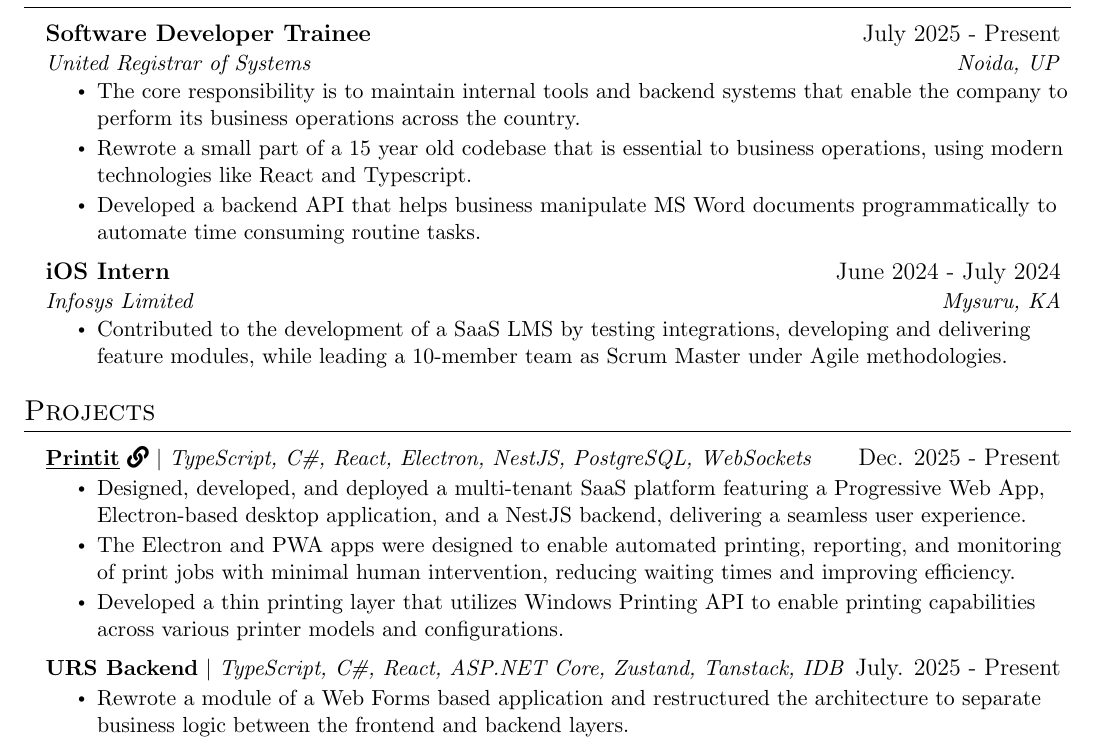
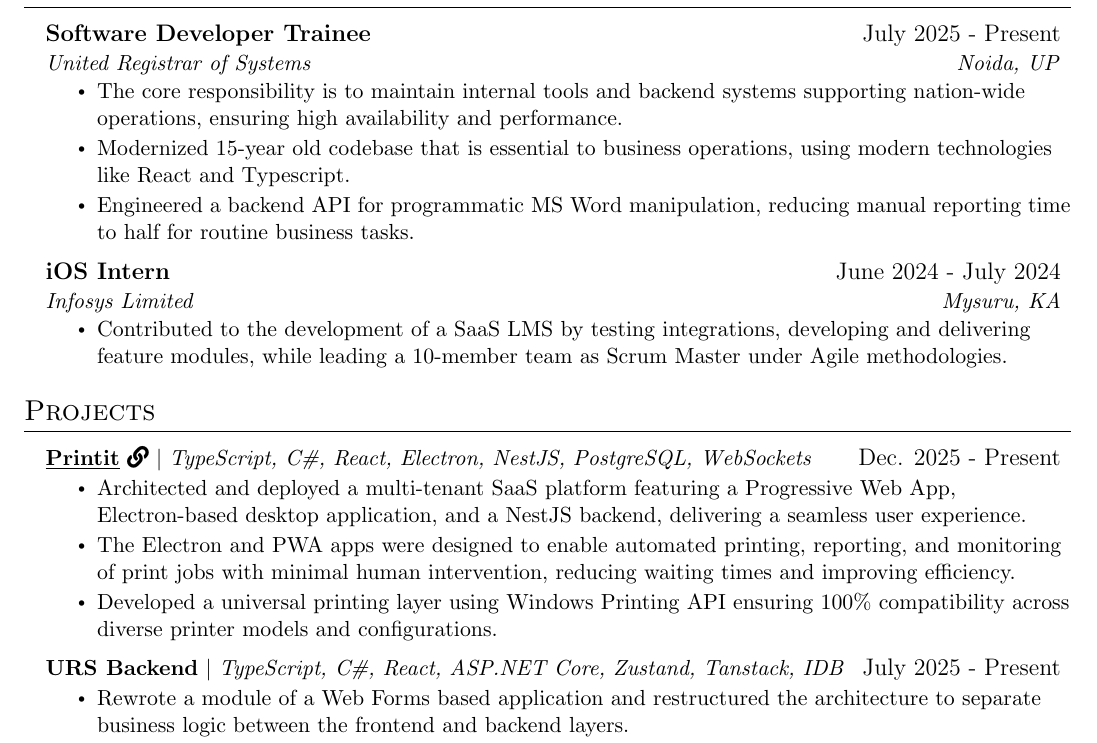
Before and after one commit to VanshajSaxena/resume, a LaTeX CV (Resume - Vanshaj Saxena.tex): part of the page, cut so that both start at the same text. Compiled offline with pdfLaTeX.

Commit message:
fix: punctuations

```diff
--- a/Resume - Vanshaj Saxena.tex
+++ b/Resume - Vanshaj Saxena.tex
@@ -139,9 +139,9 @@
       {Software Developer Trainee}{July 2025 - Present}
       {United Registrar of Systems}{Noida, UP}
       \resumeItemListStart
-        \resumeItem{The core responsibility is to maintain internal tools and backend systems that enable the company to perform its business operations across the country.}
-        \resumeItem{Rewrote a small part of a 15 year old codebase that is essential to business operations, using modern technologies like React and Typescript.}
-        \resumeItem{Developed a backend API that helps business manipulate MS Word documents programmatically to automate time consuming routine tasks.}
+        \resumeItem{The core responsibility is to maintain internal tools and backend systems supporting nation-wide operations, ensuring high availability and performance.}
+        \resumeItem{Modernized 15-year old codebase that is essential to business operations, using modern technologies like React and Typescript.}
+        \resumeItem{Engineered a backend API for programmatic MS Word manipulation, reducing manual reporting time to half for routine business tasks.}
       \resumeItemListEnd
     \resumeSubheading
       {iOS Intern}{June 2024 - July 2024}
@@ -170,12 +170,12 @@
     \resumeProjectHeading
         {\textbf{\underline{\href{https://printit.ink}{Printit}}}~\faLink [solid] $|$ \emph{TypeScript, C\#, React, Electron, NestJS, PostgreSQL, WebSockets}}{Dec. 2025 - Present}
           \resumeItemListStart
-            \resumeItem{Designed, developed, and deployed a multi-tenant SaaS platform featuring a Progressive Web App, Electron-based desktop application, and a NestJS backend, delivering a seamless user experience.}
+            \resumeItem{Architected and deployed a multi-tenant SaaS platform featuring a Progressive Web App, Electron-based desktop application, and a NestJS backend, delivering a seamless user experience.}
             \resumeItem{The Electron and PWA apps were designed to enable automated printing, reporting, and monitoring of print jobs with minimal human intervention, reducing waiting times and improving efficiency.}
-            \resumeItem{Developed a thin printing layer that utilizes Windows Printing API to enable printing capabilities across various printer models and configurations.}
+            \resumeItem{Developed a universal printing layer using Windows Printing API ensuring 100\% compatibility across diverse printer models and configurations.}
           \resumeItemListEnd
       \resumeProjectHeading
-        {\textbf{{URS Backend}} $|$ \emph{TypeScript, C\#, React, ASP.NET Core, Zustand, Tanstack, IDB}}{July. 2025 - Present}
+        {\textbf{{URS Backend}} $|$ \emph{TypeScript, C\#, React, ASP.NET Core, Zustand, Tanstack, IDB}}{July 2025 - Present}
           \resumeItemListStart
             \resumeItem{Rewrote a module of a Web Forms based application and restructured the architecture to separate business logic between the frontend and backend layers.}
             \resumeItem{Developed a backend API that generates OpenXML compliant Word documents by searching for tags within templates and replacing them with data from the database to generate business reports.}
```
